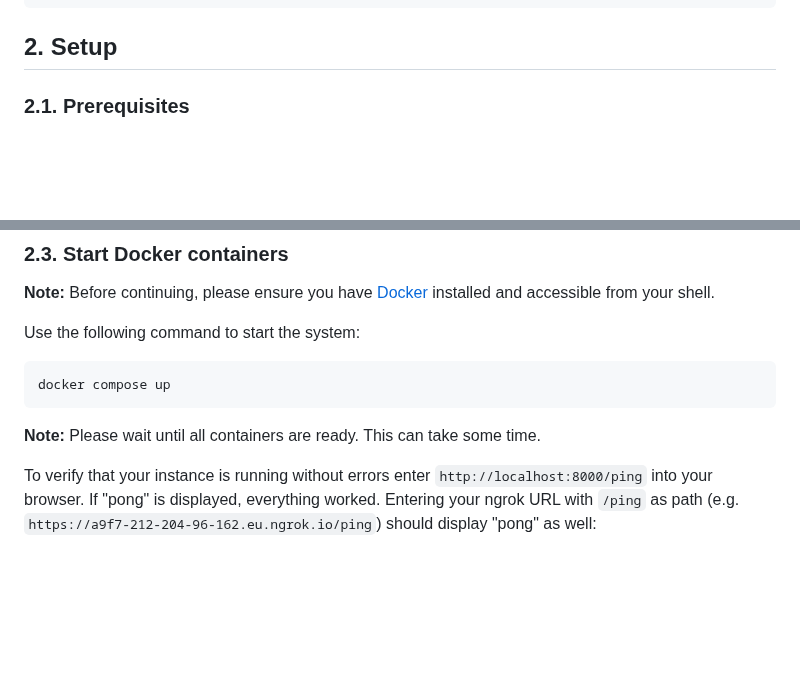
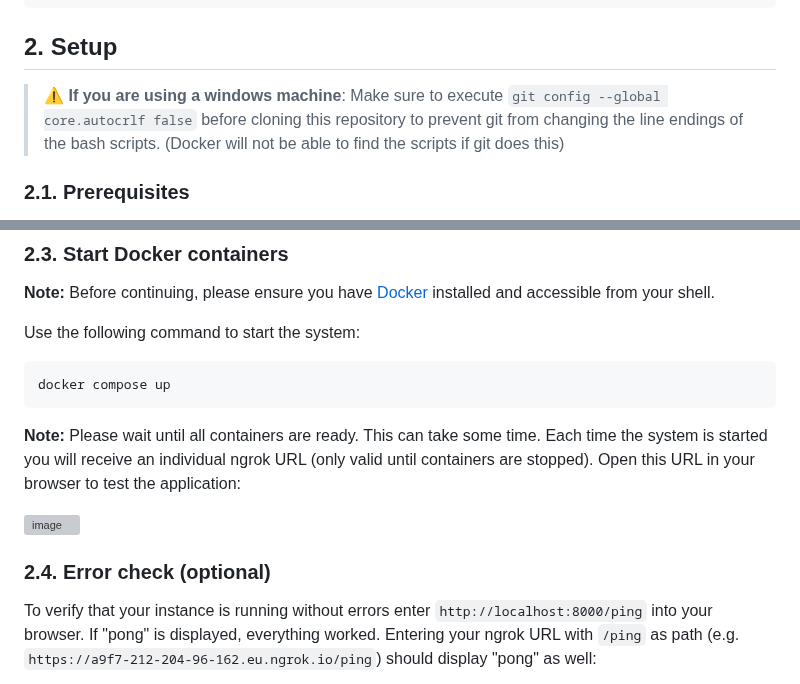
Before and after one commit to corbado/example-passkeys-php-symfony, a Markdown page: README.md, 2 parts joined by grey strips. GitHub-like rendering; blank space fills up the shorter version; grey boxes are pictures that could not be loaded.

````diff
--- a/README.md
+++ b/README.md
@@ -25,6 +25,8 @@ This is a sample implementation of frontend and backend where the Corbado web co
 
 ## 2. Setup
 
+> :warning: **If you are using a windows machine**: Make sure to execute `git config --global core.autocrlf false` before cloning this repository to prevent git from changing the line endings of the bash scripts. (Docker will not be able to find the scripts if git does this)
+
 ### 2.1. Prerequisites
 
 Please follow the steps in our [setup guide](TODO: Link) to create and configure a project in our [developer panel](https://app.corabdo.com).
@@ -45,6 +47,11 @@ Use the following command to start the system:
 docker compose up
 ```
 **Note:** Please wait until all containers are ready. This can take some time.
+Each time the system is started you will receive an individual ngrok URL (only valid until containers are stopped). Open this URL in your browser to test the application:
+
+![image](https://user-images.githubusercontent.com/23581140/210548434-60b04e42-18d6-4b3a-aeb4-8f5883bdb628.png)
+
+### 2.4. Error check (optional)
 
 To verify that your instance is running without errors enter `http://localhost:8000/ping` into your browser. If "pong" is displayed, everything worked. Entering your ngrok URL with `/ping` as path (e.g. `https://a9f7-212-204-96-162.eu.ngrok.io/ping`) should display "pong" as well:
 
````
